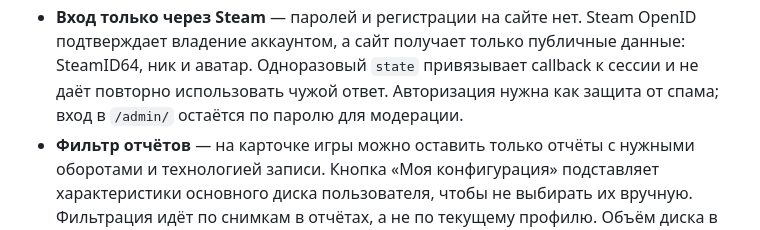
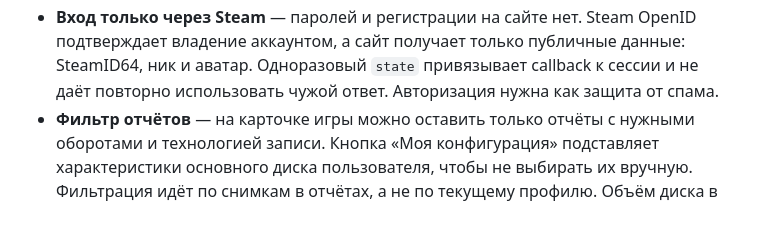
Before and after one commit to 1Ondr1/hdd-verified, a Markdown page: README.md, the part around the change. Rendered like a GitHub page.

Commit message:
Update README to clarify admin access security
Removed mention of password protection for admin access.

```diff
--- a/README.md
+++ b/README.md
@@ -33,7 +33,7 @@
   OpenID подтверждает владение аккаунтом, а сайт получает только публичные
   данные: SteamID64, ник и аватар. Одноразовый `state` привязывает callback
   к сессии и не даёт повторно использовать чужой ответ. Авторизация нужна
-  как защита от спама; вход в `/admin/` остаётся по паролю для модерации.
+  как защита от спама.
 - **Фильтр отчётов** — на карточке игры можно оставить только отчёты с
   нужными оборотами и технологией записи. Кнопка «Моя конфигурация»
   подставляет характеристики основного диска пользователя, чтобы не
```
